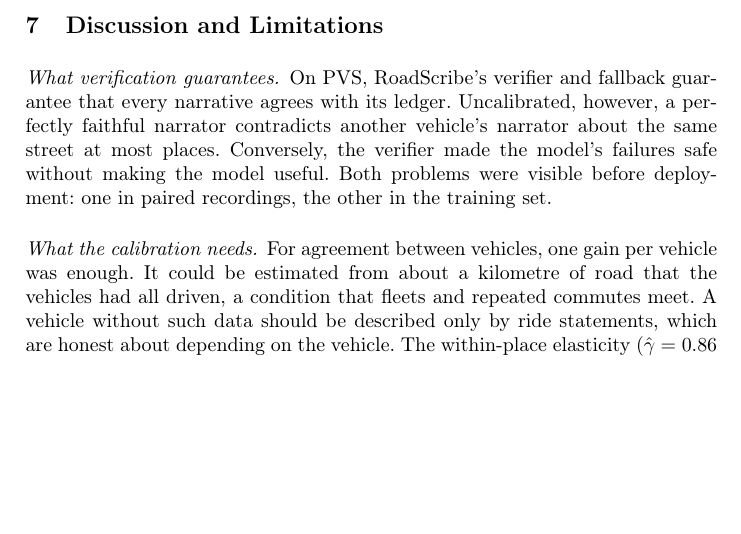
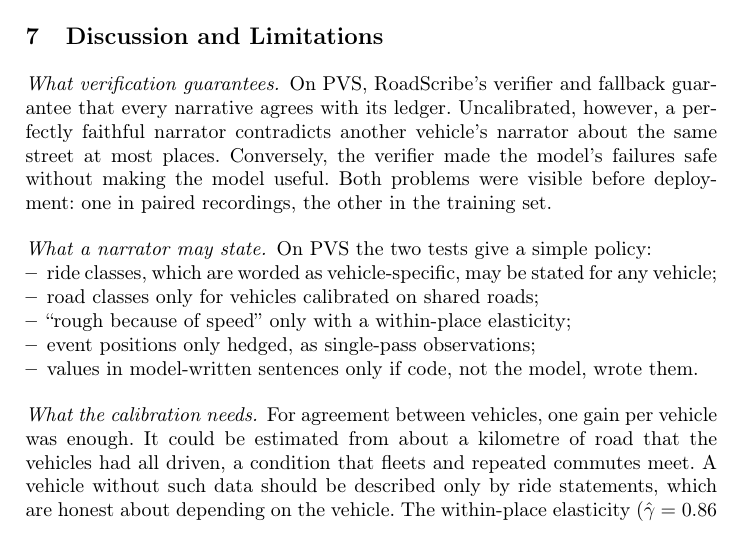
Before and after one commit to Nishkarsh5108/roadScribe, a LaTeX paper (roadscribe_research/paper_icdsi/main.tex, which reads roadscribe_research/paper_icdsi/sec_discussion.tex): part of page 12 of 15, cut so that both start at the same text, the shorter picture padded with empty space. Compiled offline with pdfLaTeX.

Commit message:
Discussion: the claim policy implied by both tests

```diff
--- a/roadscribe_research/paper_icdsi/sec_discussion.tex
+++ b/roadscribe_research/paper_icdsi/sec_discussion.tex
@@ -5,6 +5,16 @@
 On PVS, RoadScribe's verifier and fallback guarantee that every narrative agrees with its ledger.
 Uncalibrated, however, a perfectly faithful narrator contradicts another vehicle's narrator about the same street at most places. Conversely, the verifier made the model's failures safe without making the model useful.
 Both problems were visible before deployment: one in paired recordings, the other in the training set.
+
+\paragraph{What a narrator may state.}
+On PVS the two tests give a simple policy:
+\begin{itemize}
+\item ride classes, which are worded as vehicle-specific, may be stated for any vehicle;
+\item road classes only for vehicles calibrated on shared roads;
+\item ``rough because of speed'' only with a within-place elasticity;
+\item event positions only hedged, as single-pass observations;
+\item values in model-written sentences only if code, not the model, wrote them.
+\end{itemize}
 
 \paragraph{What the calibration needs.}
 For agreement between vehicles, one gain per vehicle was enough. It could be estimated from about a kilometre of road that the vehicles had all driven, a condition that fleets and repeated commutes meet.
```
Also changed, not shown: roadscribe_research/identifiability/WORKLOG.md (+1 -0 lines).
